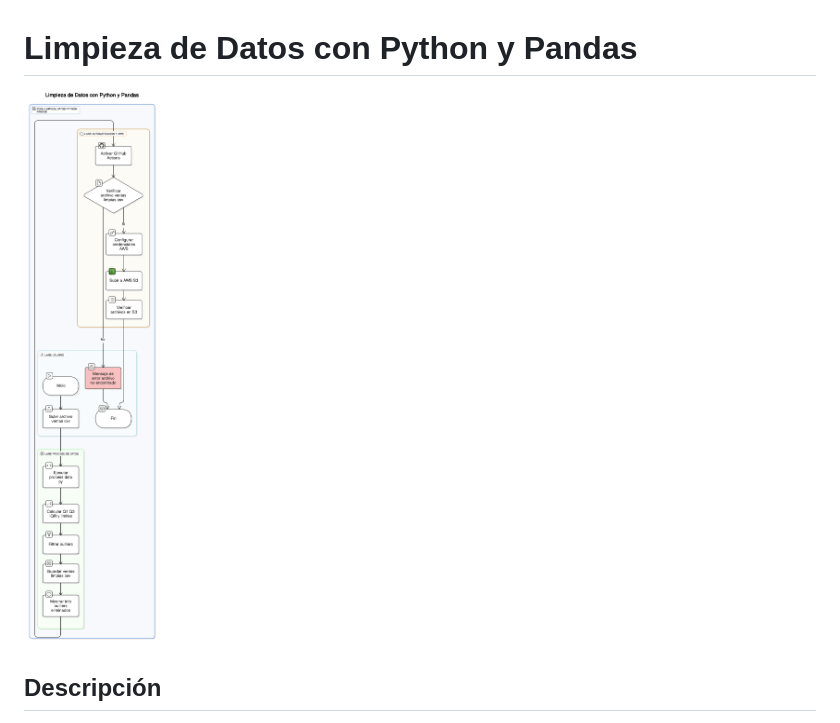
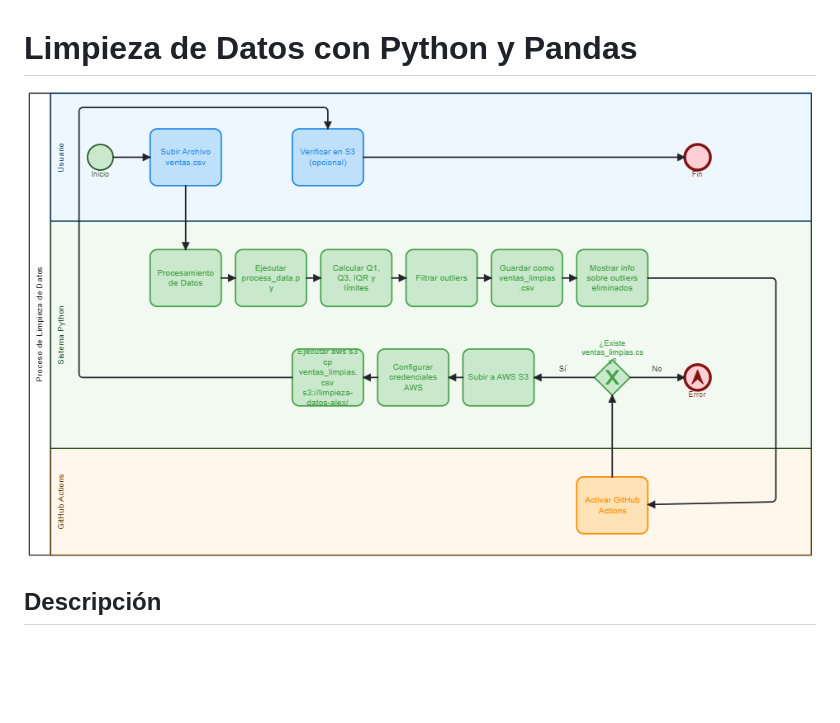
Before and after one commit to jotalexvalencia/limpieza-datos-python-pandas, a Markdown page: README.md, the part around the change. Drawn GitHub-style; pictures changed too: assets/images/bpmn-diagram.png (added), assets/images/flow-diagram.png (deleted); blank space fills up the shorter version.

Commit message:
README.md: actualizado

```diff
--- a/README.md
+++ b/README.md
@@ -1,7 +1,7 @@
 
 # Limpieza de Datos con Python y Pandas
 
-![Diagrama Flujo](assets/images/flow-diagram.png)
+![Diagrama BPMN](assets/images/bpmn-diagram.png)
 
 ## Descripción
 Este proyecto incluye un script que elimina **outliers** en un dataset de ventas utilizando el método **IQR (Rango Intercuartílico)**.
```
Also changed, not shown: 1 other file.
